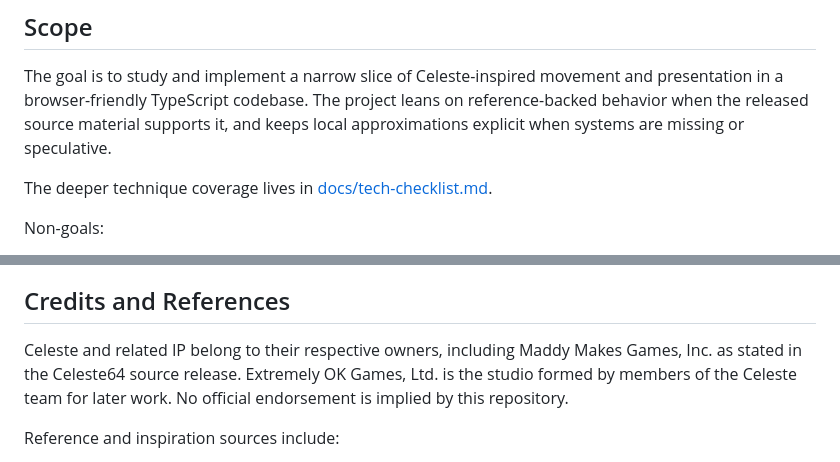
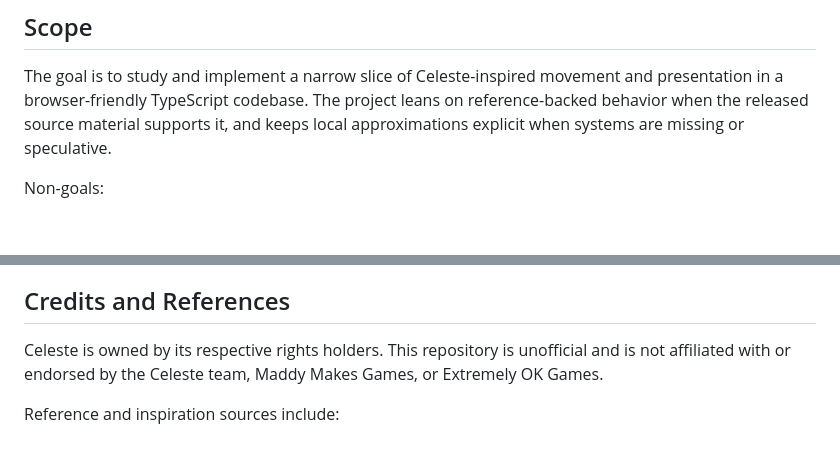
Before and after one commit to CoolSpring8/celeste-lite, a Markdown page: README.md, 2 parts joined by grey strips. GitHub-like rendering; blank space fills up the shorter version.

Commit message:
docs: simplify duplicated text

```diff
--- a/README.md
+++ b/README.md
@@ -20,8 +20,6 @@ This project is not affiliated with, endorsed by, or associated with Maddy Makes
 ## Scope
 
 The goal is to study and implement a narrow slice of Celeste-inspired movement and presentation in a browser-friendly TypeScript codebase. The project leans on reference-backed behavior when the released source material supports it, and keeps local approximations explicit when systems are missing or speculative.
-
-The deeper technique coverage lives in [docs/tech-checklist.md](docs/tech-checklist.md).
 
 Non-goals:
 
@@ -76,7 +74,7 @@ The build script runs `tsc --noEmit` before `vite build`, so TypeScript checking
 
 ## Credits and References
 
-Celeste and related IP belong to their respective owners, including Maddy Makes Games, Inc. as stated in the Celeste64 source release. Extremely OK Games, Ltd. is the studio formed by members of the Celeste team for later work. No official endorsement is implied by this repository.
+Celeste is owned by its respective rights holders. This repository is unofficial and is not affiliated with or endorsed by the Celeste team, Maddy Makes Games, or Extremely OK Games.
 
 Reference and inspiration sources include:
 
```
